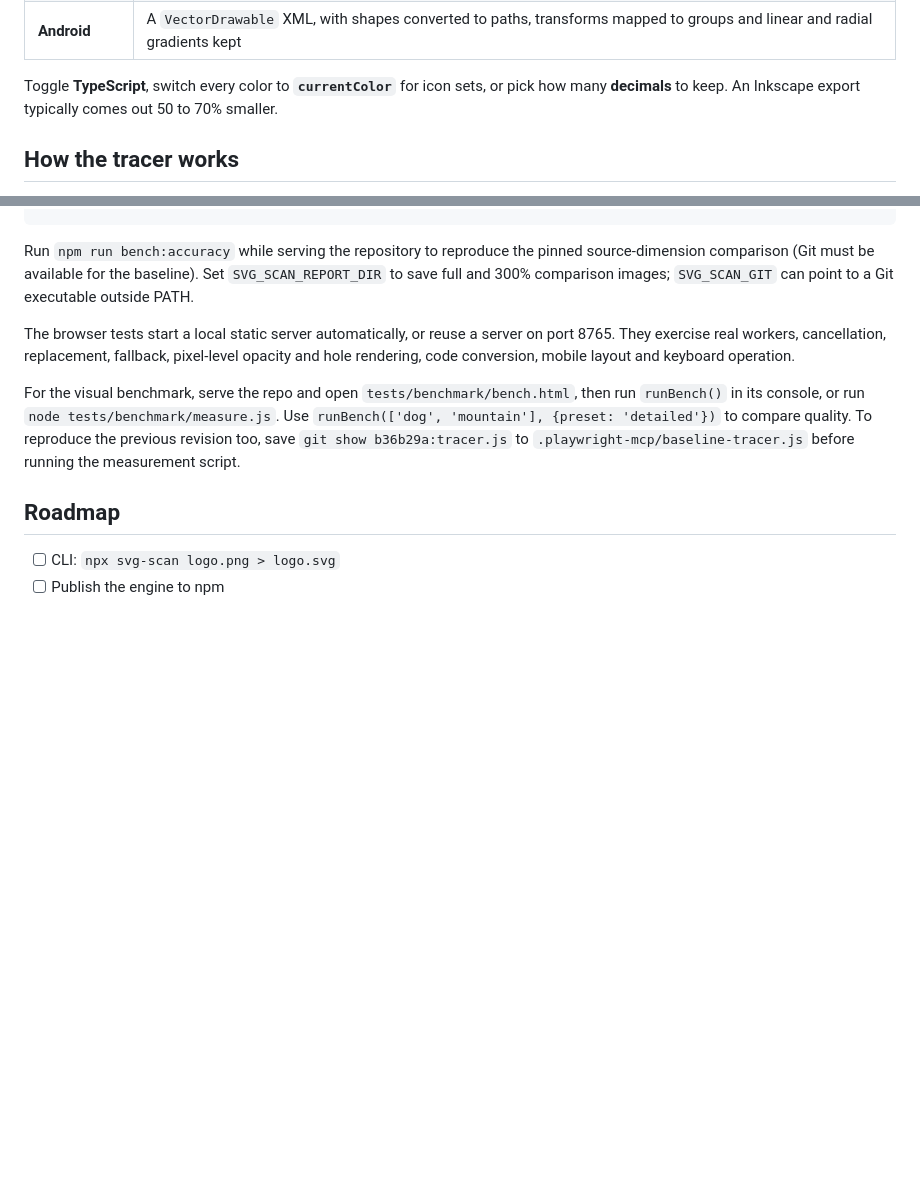
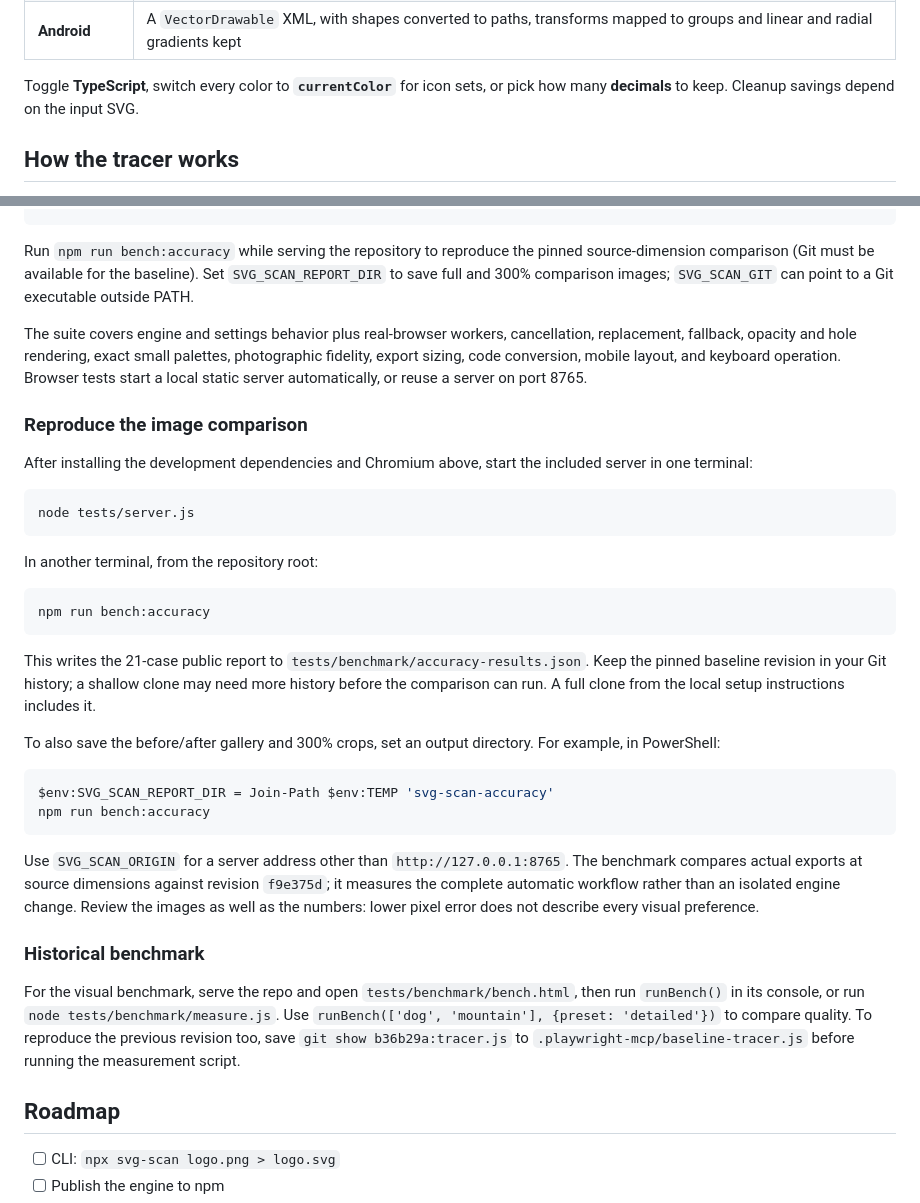
Before and after one commit to AtharvaLakhe/SVG_Scan, a Markdown page: README.md, 2 parts joined by grey strips. Drawn GitHub-style; blank space fills up the shorter version.

````diff
--- a/README.md
+++ b/README.md
@@ -52,7 +77,7 @@ Paste or open any SVG and get it back in seven shapes:
 | **Data URI** | A ready-to-paste `<img>` with a base64 source |
 | **Android** | A `VectorDrawable` XML, with shapes converted to paths, transforms mapped to groups and linear and radial gradients kept |
 
-Toggle **TypeScript**, switch every color to **`currentColor`** for icon sets, or pick how many **decimals** to keep. An Inkscape export typically comes out 50 to 70% smaller.
+Toggle **TypeScript**, switch every color to **`currentColor`** for icon sets, or pick how many **decimals** to keep. Cleanup savings depend on the input SVG.
 
 ## How the tracer works
 
@@ -179,7 +212,34 @@ npm run test:browser
 
 Run `npm run bench:accuracy` while serving the repository to reproduce the pinned source-dimension comparison (Git must be available for the baseline). Set `SVG_SCAN_REPORT_DIR` to save full and 300% comparison images; `SVG_SCAN_GIT` can point to a Git executable outside PATH.
 
-The browser tests start a local static server automatically, or reuse a server on port 8765. They exercise real workers, cancellation, replacement, fallback, pixel-level opacity and hole rendering, code conversion, mobile layout and keyboard operation.
+The suite covers engine and settings behavior plus real-browser workers, cancellation, replacement, fallback, opacity and hole rendering, exact small palettes, photographic fidelity, export sizing, code conversion, mobile layout, and keyboard operation. Browser tests start a local static server automatically, or reuse a server on port 8765.
+
+### Reproduce the image comparison
+
+After installing the development dependencies and Chromium above, start the included server in one terminal:
+
+```bash
+node tests/server.js
+```
+
+In another terminal, from the repository root:
+
+```bash
+npm run bench:accuracy
+```
+
+This writes the 21-case public report to `tests/benchmark/accuracy-results.json`. Keep the pinned baseline revision in your Git history; a shallow clone may need more history before the comparison can run. A full clone from the local setup instructions includes it.
+
+To also save the before/after gallery and 300% crops, set an output directory. For example, in PowerShell:
+
+```powershell
+$env:SVG_SCAN_REPORT_DIR = Join-Path $env:TEMP 'svg-scan-accuracy'
+npm run bench:accuracy
+```
+
+Use `SVG_SCAN_ORIGIN` for a server address other than `http://127.0.0.1:8765`. The benchmark compares actual exports at source dimensions against revision `f9e375d`; it measures the complete automatic workflow rather than an isolated engine change. Review the images as well as the numbers: lower pixel error does not describe every visual preference.
+
+### Historical benchmark
 
 For the visual benchmark, serve the repo and open `tests/benchmark/bench.html`, then run `runBench()` in its console, or run `node tests/benchmark/measure.js`. Use `runBench(['dog', 'mountain'], {preset: 'detailed'})` to compare quality. To reproduce the previous revision too, save `git show b36b29a:tracer.js` to `.playwright-mcp/baseline-tracer.js` before running the measurement script.
 
````
Also changed, not shown: other parts of README.md (+38 -5 lines).
